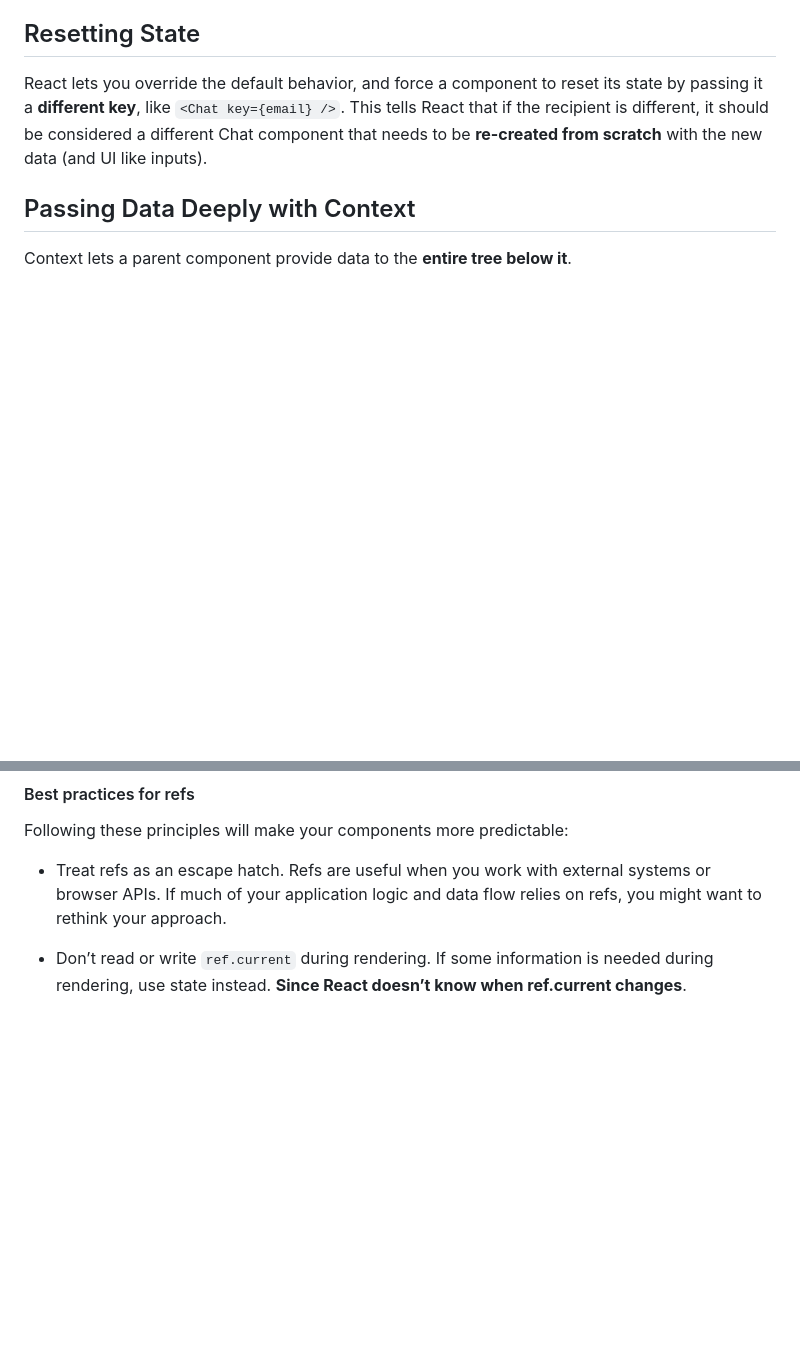
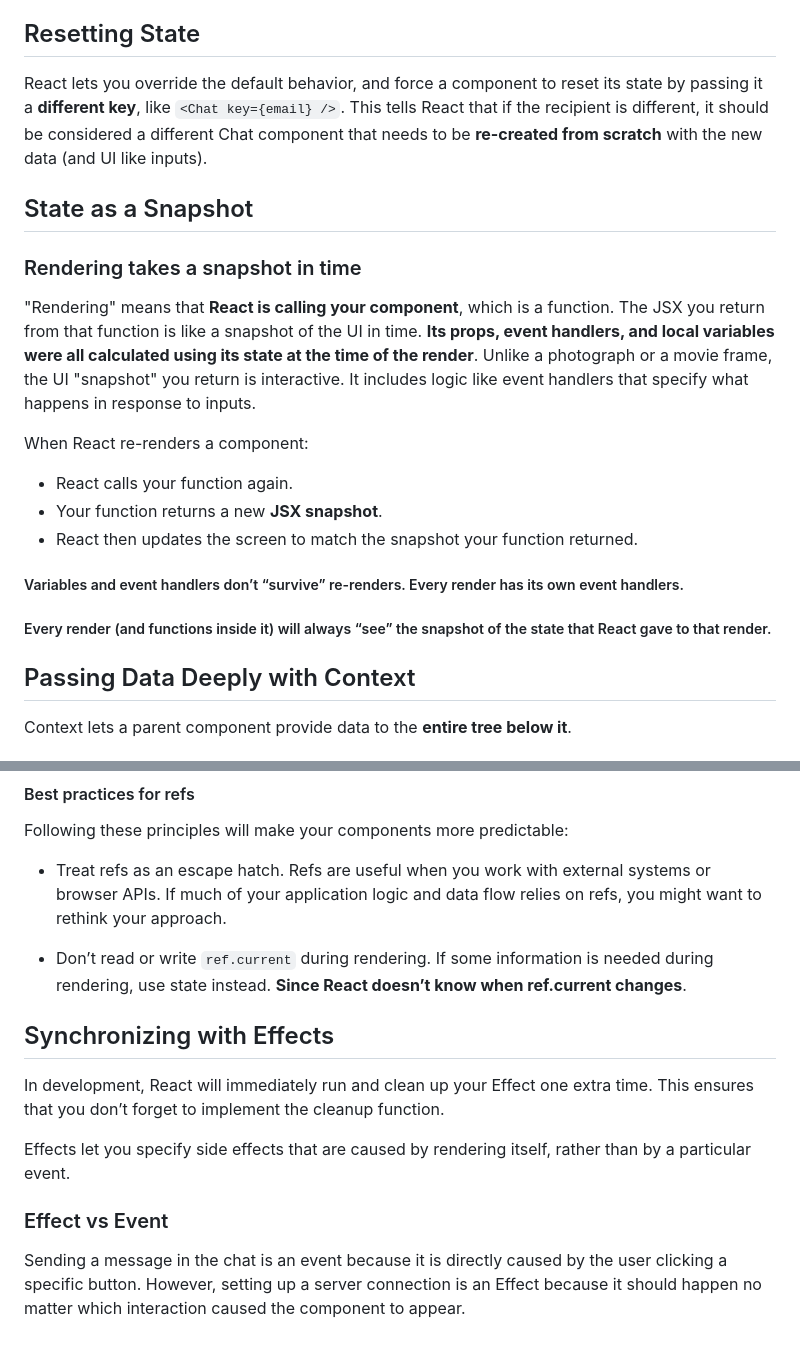
Before and after one commit to MArhamAA1422/b6-learning, a Markdown page: react/react.dev.md, 2 parts joined by grey strips. Rendered like a GitHub page; blank space fills up the shorter version.

Commit message:
React.dev: effect vs event

```diff
--- a/react/react.dev.md
+++ b/react/react.dev.md
@@ -59,6 +59,19 @@ With React, you won't modify the UI from code directly. For example, you won't w
 ## Resetting State
 
 React lets you override the default behavior, and force a component to reset its state by passing it a **different key**, like `<Chat key={email} />`. This tells React that if the recipient is different, it should be considered a different Chat component that needs to be **re-created from scratch** with the new data (and UI like inputs).
+
+## State as a Snapshot
+
+### Rendering takes a snapshot in time
+"Rendering" means that **React is calling your component**, which is a function. The JSX you return from that function is like a snapshot of the UI in time. **Its props, event handlers, and local variables were all calculated using its state at the time of the render**. Unlike a photograph or a movie frame, the UI "snapshot" you return is interactive. It includes logic like event handlers that specify what happens in response to inputs.
+
+When React re-renders a component:
+- React calls your function again.
+- Your function returns a new **JSX snapshot**.
+- React then updates the screen to match the snapshot your function returned.
+
+##### Variables and event handlers don’t “survive” re-renders. Every render has its own event handlers.
+##### Every render (and functions inside it) will always “see” the snapshot of the state that React gave to that render.
 
 ## Passing Data Deeply with Context
 
@@ -168,3 +181,11 @@ Following these principles will make your components more predictable:
 - Treat refs as an escape hatch. Refs are useful when you work with external systems or browser APIs. If much of your application logic and data flow relies on refs, you might want to rethink your approach.
 
 - Don’t read or write `ref.current` during rendering. If some information is needed during rendering, use state instead. **Since React doesn’t know when ref.current changes**.
+
+## Synchronizing with Effects
+In development, React will immediately run and clean up your Effect one extra time. This ensures that you don’t forget to implement the cleanup function.
+
+Effects let you specify side effects that are caused by rendering itself, rather than by a particular event.
+
+### Effect vs Event
+Sending a message in the chat is an event because it is directly caused by the user clicking a specific button. However, setting up a server connection is an Effect because it should happen no matter which interaction caused the component to appear.
```
